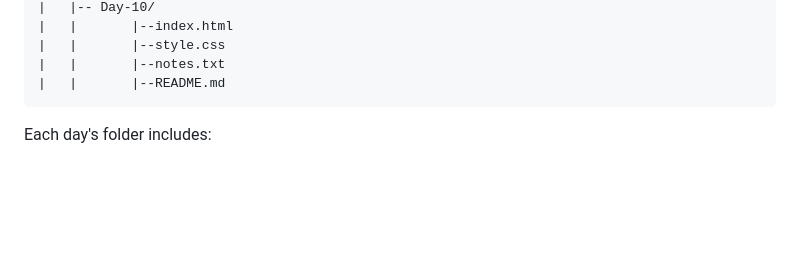
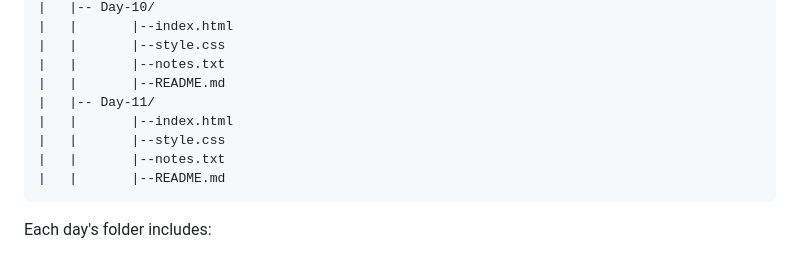
Before and after one commit to AbubakerAfzal01/html-css-practice, a Markdown page: README.md, the part around the change. Drawn GitHub-style; blank space fills up the shorter version.

Commit message:
Add Day-11 folder to README
Added Day-11 folder with HTML/CSS files.

````diff
--- a/README.md
+++ b/README.md
@@ -110,6 +110,11 @@ html-css-practice/
 |   |       |--style.css
 |   |       |--notes.txt
 |   |       |--README.md
+|   |-- Day-11/
+|   |       |--index.html
+|   |       |--style.css
+|   |       |--notes.txt
+|   |       |--README.md
 ```
 
 Each day's folder includes:
````
